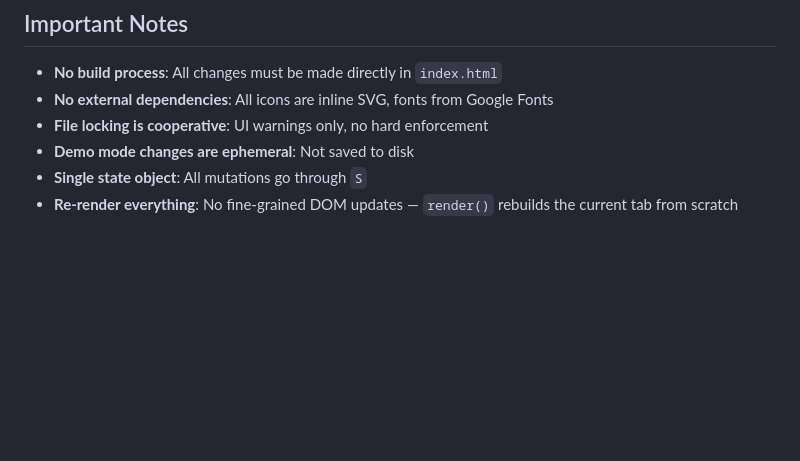
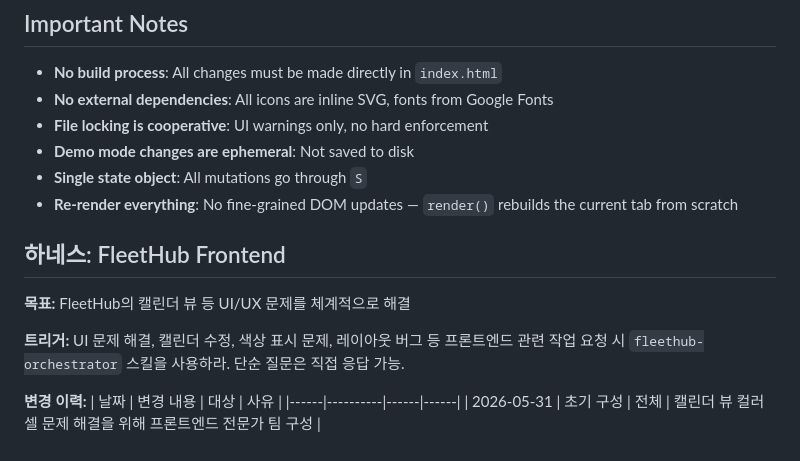
Before and after one commit to CJ-1981/fleethub-local, a Markdown page: CLAUDE.md, the part around the change. GitHub-like rendering; blank space fills up the shorter version.

```diff
--- a/CLAUDE.md
+++ b/CLAUDE.md
@@ -229,3 +229,14 @@ Modify CSS custom properties in `:root` within the `<style>` section.
 - **Demo mode changes are ephemeral**: Not saved to disk
 - **Single state object**: All mutations go through `S`
 - **Re-render everything**: No fine-grained DOM updates — `render()` rebuilds the current tab from scratch
+
+## 하네스: FleetHub Frontend
+
+**목표:** FleetHub의 캘린더 뷰 등 UI/UX 문제를 체계적으로 해결
+
+**트리거:** UI 문제 해결, 캘린더 수정, 색상 표시 문제, 레이아웃 버그 등 프론트엔드 관련 작업 요청 시 `fleethub-orchestrator` 스킬을 사용하라. 단순 질문은 직접 응답 가능.
+
+**변경 이력:**
+| 날짜 | 변경 내용 | 대상 | 사유 |
+|------|----------|------|------|
+| 2026-05-31 | 초기 구성 | 전체 | 캘린더 뷰 컬러 셀 문제 해결을 위해 프론트엔드 전문가 팀 구성 |
```
Also changed, not shown: README.md (+21 -4 lines), screenshots/bookings.png (added), screenshots/calendar.png (added), screenshots/dashboard.png (added), screenshots/settings.png (added), screenshots/vehicles.png (added), 4 other files.
